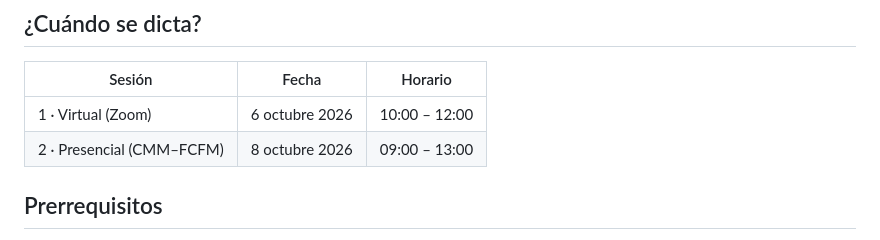
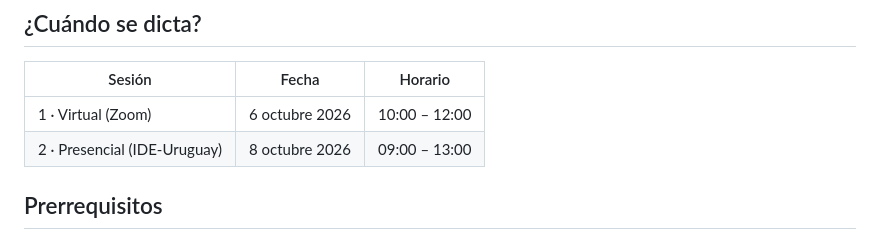
Before and after one commit to LabGeo-CopernicusLAC/Taller-IDE-Uruguay, a Markdown page: README.md, the part around the change. GitHub-like rendering.

```diff
--- a/README.md
+++ b/README.md
@@ -12,7 +12,7 @@ Taller dictado por el Servicio de Atlas Urbano y el Servicio de Cobertura y uso
 | Sesión | Fecha | Horario |
 |---|---|---|
 | 1 · Virtual (Zoom) | 6 octubre 2026 | 10:00 – 12:00 |
-| 2 · Presencial (CMM–FCFM) | 8 octubre 2026 | 09:00 – 13:00 |
+| 2 · Presencial (IDE-Uruguay) | 8 octubre 2026 | 09:00 – 13:00 |
 
 ## Prerrequisitos
 
```
